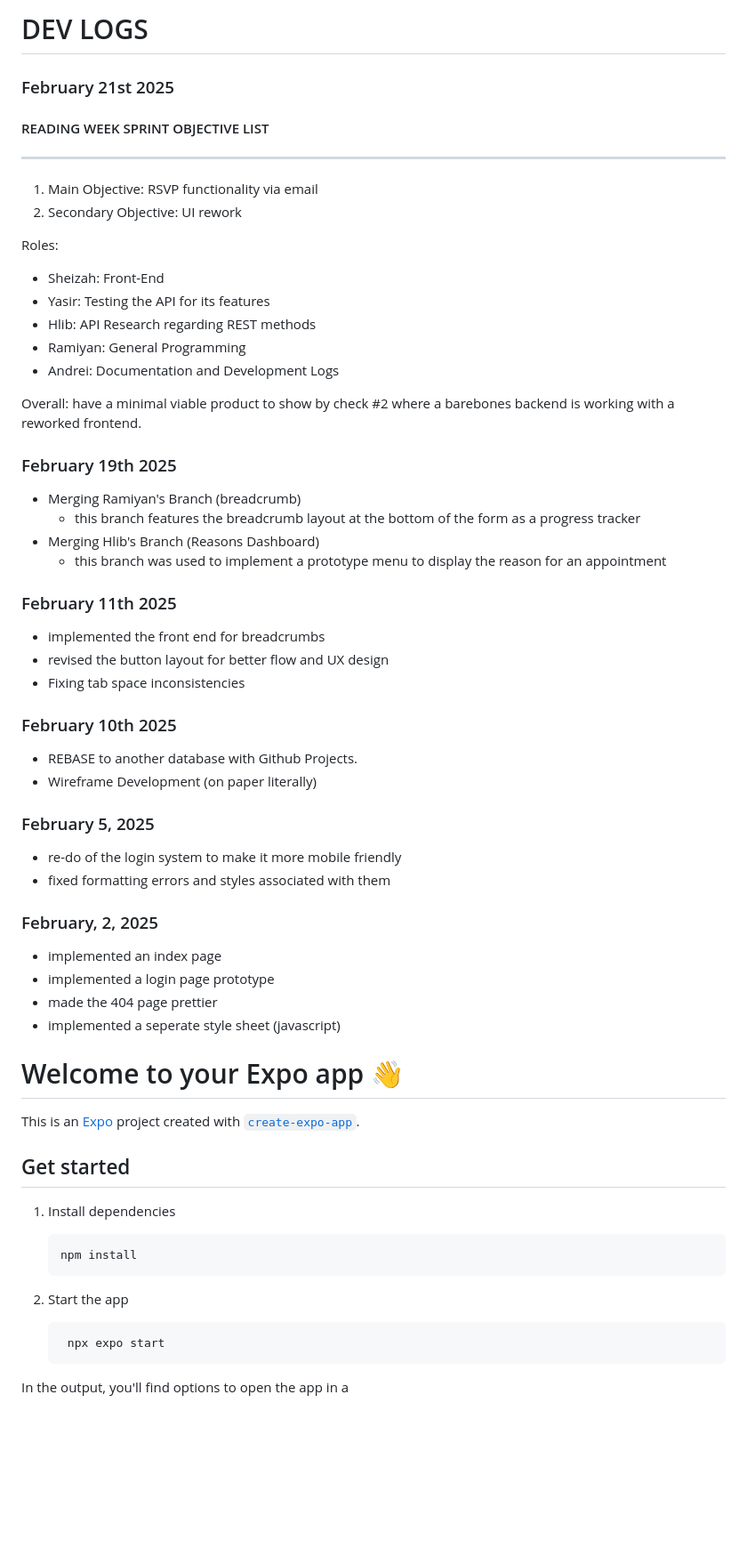
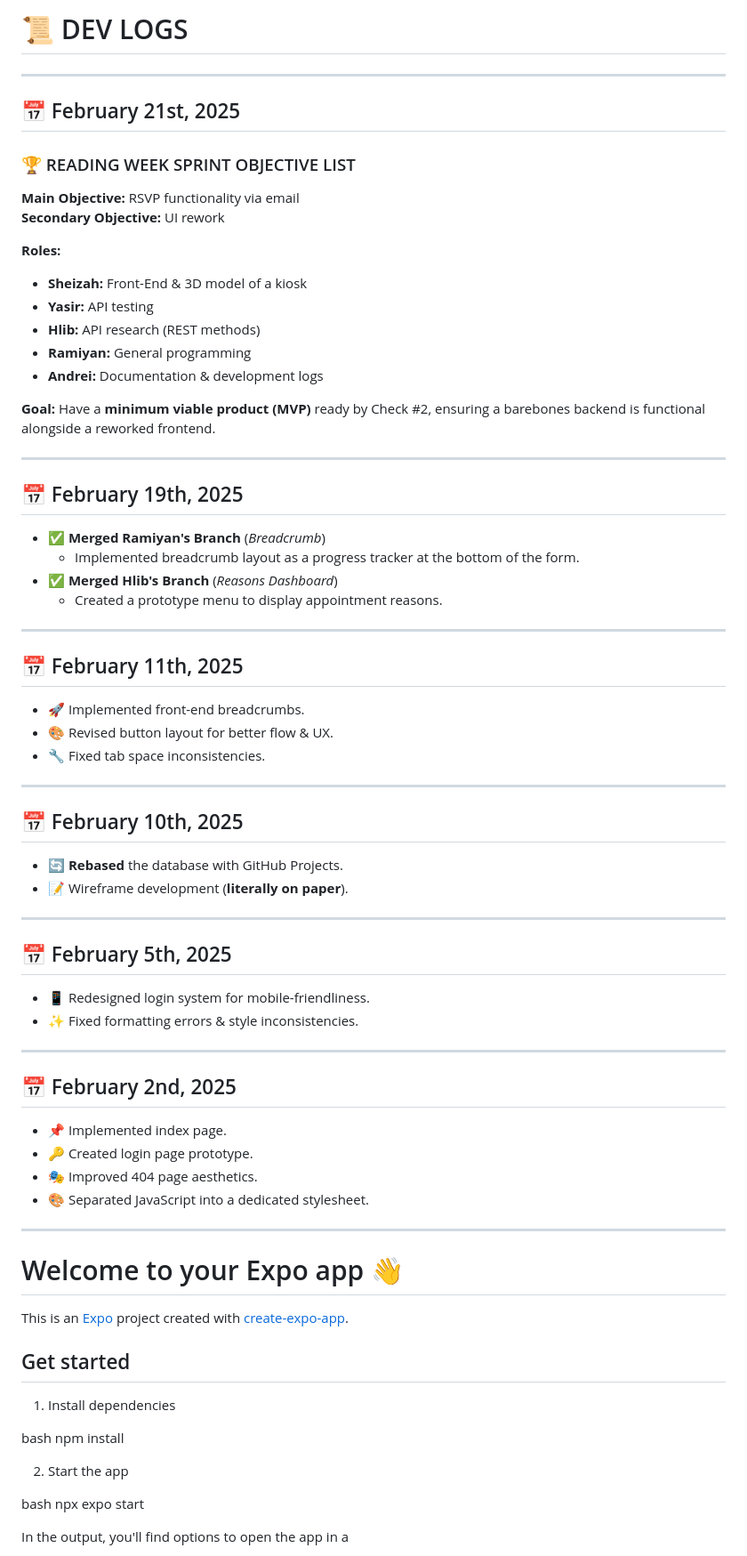
Before and after one commit to hmarchen/S.A.T.S, a Markdown page: README.md, the part around the change printed below. Shown: that part at 89% size. Rendered like a GitHub page; blank space fills up the shorter version.

Commit message:
made the README prettier

````diff
--- a/README.md
+++ b/README.md
@@ -1,66 +1,79 @@
-# DEV LOGS
+# 📜 DEV LOGS
 
-### February 21st 2025
-
-#### READING WEEK SPRINT OBJECTIVE LIST
 ---
 
- 1. Main Objective: RSVP functionality via email
- 2. Secondary Objective: UI rework
+## 📅 February 21st, 2025
 
-Roles:
-- Sheizah: Front-End
-- Yasir: Testing the API for its features
-- Hlib: API Research regarding REST methods
-- Ramiyan: General Programming
-- Andrei: Documentation and Development Logs
+### 🏆 READING WEEK SPRINT OBJECTIVE LIST
 
-Overall: have a minimal viable product to show by check #2 where a barebones backend is working with a reworked frontend.
+**Main Objective:** RSVP functionality via email
+**Secondary Objective:** UI rework
 
-### February 19th 2025
-- Merging Ramiyan's Branch (breadcrumb)
-   - this branch features the breadcrumb layout at the bottom of the form as a progress tracker
-- Merging Hlib's Branch (Reasons Dashboard)
-   - this branch was used to implement a prototype menu to display the reason for an appointment
+**Roles:**
+- **Sheizah:** Front-End & 3D model of a kiosk
+- **Yasir:** API testing
+- **Hlib:** API research (REST methods)
+- **Ramiyan:** General programming
+- **Andrei:** Documentation & development logs
 
+**Goal:** Have a **minimum viable product (MVP)** ready by Check #2, ensuring a barebones backend is functional alongside a reworked frontend.
 
-### February 11th 2025
-- implemented the front end for breadcrumbs
-- revised the button layout for better flow and UX design
-- Fixing tab space inconsistencies
+---
 
-### February 10th 2025
-- REBASE to another database with Github Projects.
-- Wireframe Development (on paper literally)
+## 📅 February 19th, 2025
+- ✅ **Merged Ramiyan's Branch** (*Breadcrumb*)
+  - Implemented breadcrumb layout as a progress tracker at the bottom of the form.
+- ✅ **Merged Hlib's Branch** (*Reasons Dashboard*)
+  - Created a prototype menu to display appointment reasons.
 
-### February 5, 2025
-- re-do of the login system to make it more mobile friendly
-- fixed formatting errors and styles associated with them
+---
 
-### February, 2, 2025
+## 📅 February 11th, 2025
+- 🚀 Implemented front-end breadcrumbs.
+- 🎨 Revised button layout for better flow & UX.
+- 🔧 Fixed tab space inconsistencies.
 
-- implemented an index page
-- implemented a login page prototype
-- made the 404 page prettier
-- implemented a seperate style sheet (javascript)
+---
+
+## 📅 February 10th, 2025
+- 🔄 **Rebased** the database with GitHub Projects.
+- 📝 Wireframe development (**literally on paper**).
+
+---
+
+## 📅 February 5th, 2025
+- 📱 Redesigned login system for mobile-friendliness.
+- ✨ Fixed formatting errors & style inconsistencies.
+
+---
+
+## 📅 February 2nd, 2025
+- 📌 Implemented index page.
+- 🔑 Created login page prototype.
+- 🎭 Improved 404 page aesthetics.
+- 🎨 Separated JavaScript into a dedicated stylesheet.
+
+---
 
 # Welcome to your Expo app 👋
 
-This is an [Expo](https://expo.dev) project created with [`create-expo-app`](https://www.npmjs.com/package/create-expo-app).
+This is an [Expo](https://expo.dev) project created with [create-expo-app](https://www.npmjs.com/package/create-expo-app).
 
 ## Get started
 
 1. Install dependencies
 
-   ```bash
+
+bash
    npm install
-   ```
+
 
 2. Start the app
 
-   ```bash
+
+bash
     npx expo start
-   ```
+
 
 In the output, you'll find options to open the app in a
 
````
Also changed, not shown: other parts of README.md (+2 -2 lines).
